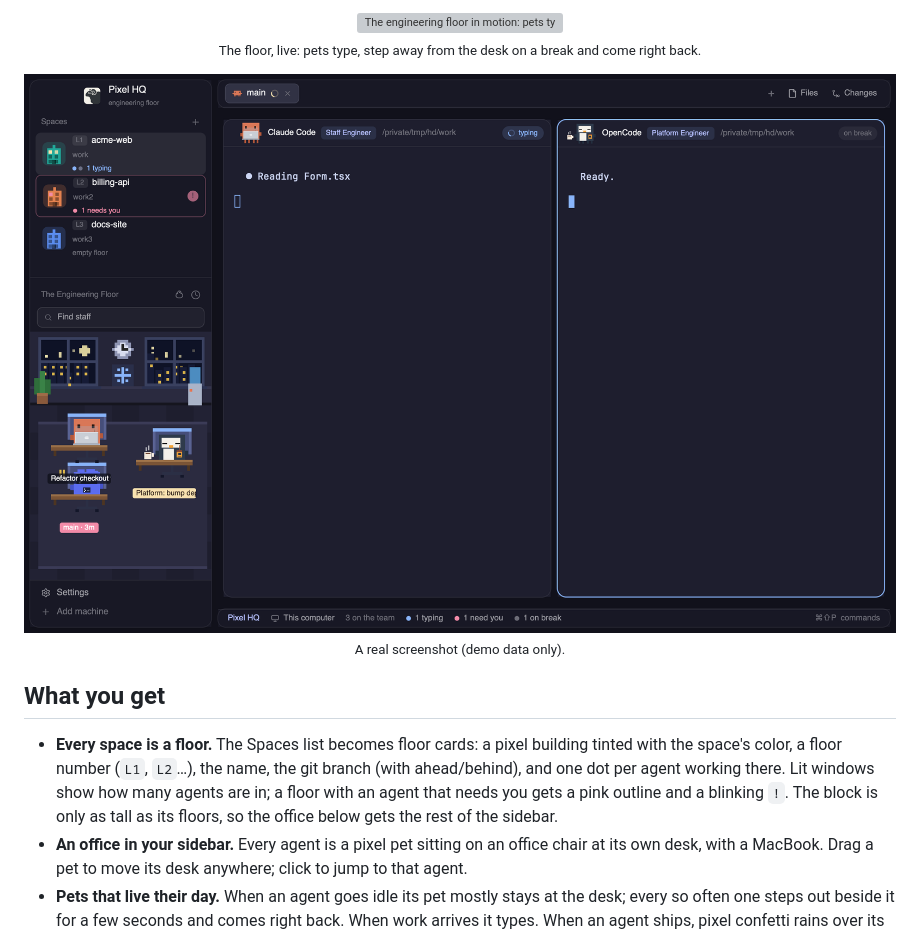
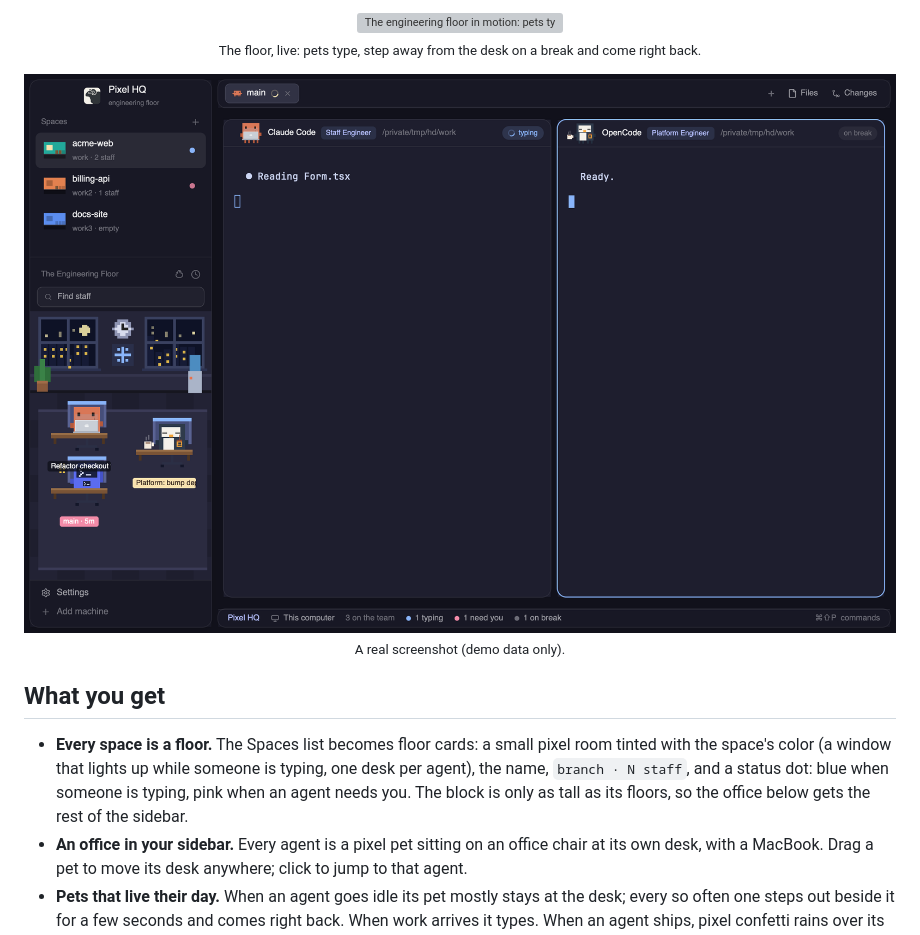
Before and after one commit to bnhan2710/pixel-hq, a Markdown page: README.md, the part around the change. GitHub-like rendering; pictures changed too: screenshot.png; grey boxes are pictures that could not be loaded.

Commit message:
Floors: each space is one floor (a pixel room), simpler cards; refreshed screenshot and demo

```diff
--- a/README.md
+++ b/README.md
@@ -21,7 +21,7 @@
 
 ## What you get
 
-- **Every space is a floor.** The Spaces list becomes floor cards: a pixel building tinted with the space's color, a floor number (`L1`, `L2`…), the name, the git branch (with ahead/behind), and one dot per agent working there. Lit windows show how many agents are in; a floor with an agent that needs you gets a pink outline and a blinking `!`. The block is only as tall as its floors, so the office below gets the rest of the sidebar.
+- **Every space is a floor.** The Spaces list becomes floor cards: a small pixel room tinted with the space's color (a window that lights up while someone is typing, one desk per agent), the name, `branch · N staff`, and a status dot: blue when someone is typing, pink when an agent needs you. The block is only as tall as its floors, so the office below gets the rest of the sidebar.
 - **An office in your sidebar.** Every agent is a pixel pet sitting on an office chair at its own desk, with a MacBook.
   Drag a pet to move its desk anywhere; click to jump to that agent.
 - **Pets that live their day.** When an agent goes idle its pet mostly stays at the desk; every so often one steps out beside it for a few seconds and comes right back. When work arrives it types. When an agent ships, pixel confetti rains over its desk until you look.
```
Also changed, not shown: RECIPE.md (+11 -26 lines), 2 other files.
